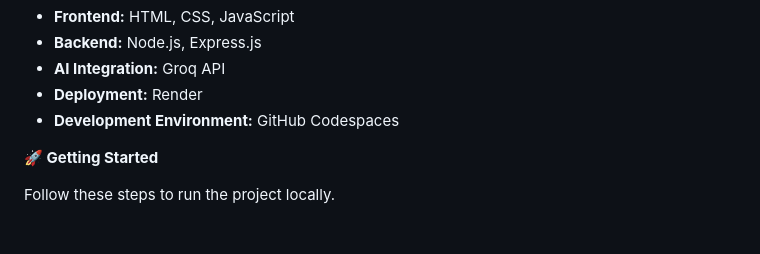
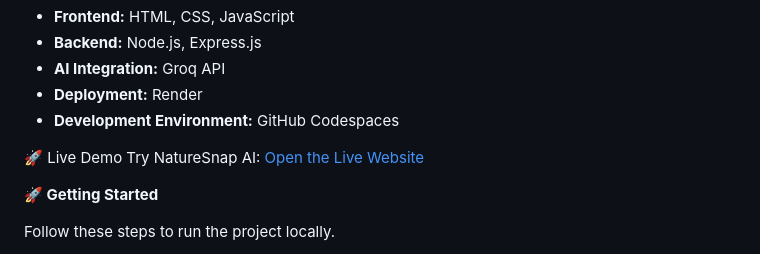
Before and after one commit to 05unique-dotcom/NatureSnap-AI, a Markdown page: README.md, the part around the change. Rendered like a GitHub page; blank space fills up the shorter version.

```diff
--- a/README.md
+++ b/README.md
@@ -22,6 +22,9 @@ The project combines an intuitive botanical-inspired interface with AI-powered i
 - **AI Integration:** Groq API
 - **Deployment:** Render
 - **Development Environment:** GitHub Codespaces
+
+🚀 Live Demo
+Try NatureSnap AI: [Open the Live Website](https://naturesnap-ai.onrender.com/)
 
 **🚀 Getting Started**
 
```
